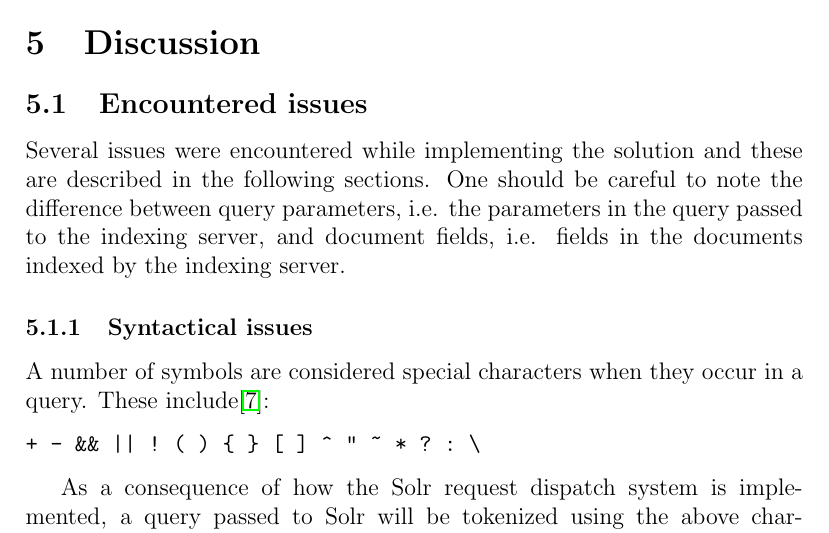
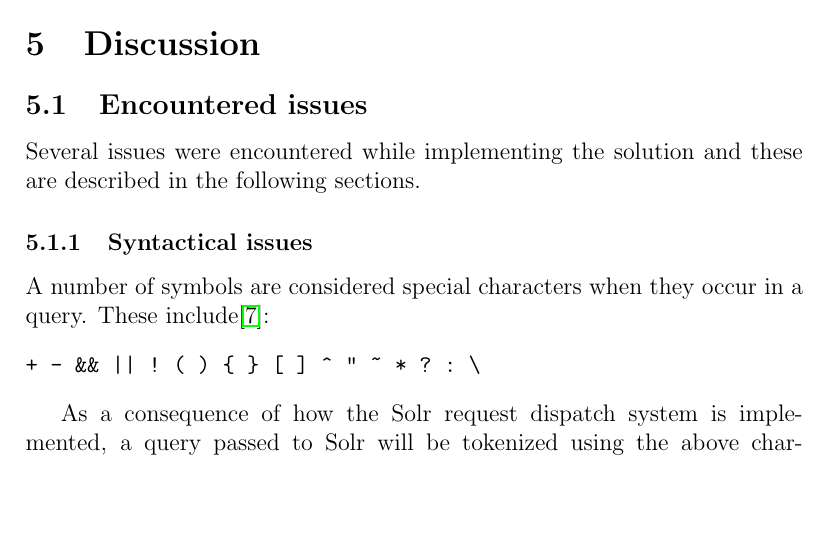
Before and after one commit to actinium/ir14-project-report, a LaTeX paper (report.tex, which reads sections/discussion.tex): part of page 10 of 19, cut so that both start at the same text, the shorter picture padded with empty space. Compiled offline with pdfLaTeX.

Commit message:
removed some filler text

```diff
--- a/sections/discussion.tex
+++ b/sections/discussion.tex
@@ -2,7 +2,7 @@
 
 \subsection{Encountered issues}
 
-Several issues were encountered while implementing the solution and these are described in the following sections. One should be careful to note the difference between query parameters, i.e. the parameters in the query passed to the indexing server, and document fields, i.e. fields in the documents indexed by the indexing server.
+Several issues were encountered while implementing the solution and these are described in the following sections.
 
 \subsubsection{Syntactical issues}
 
```
